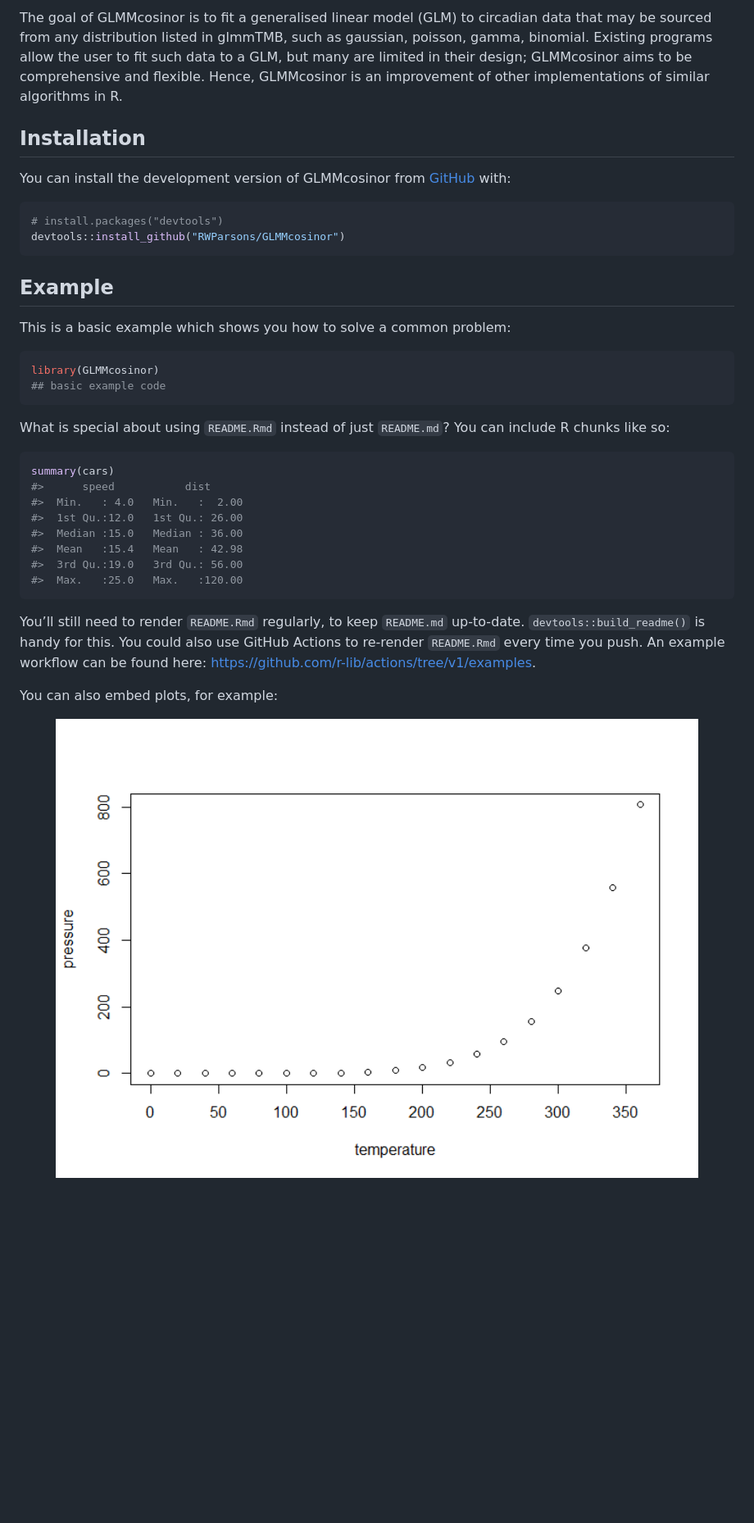
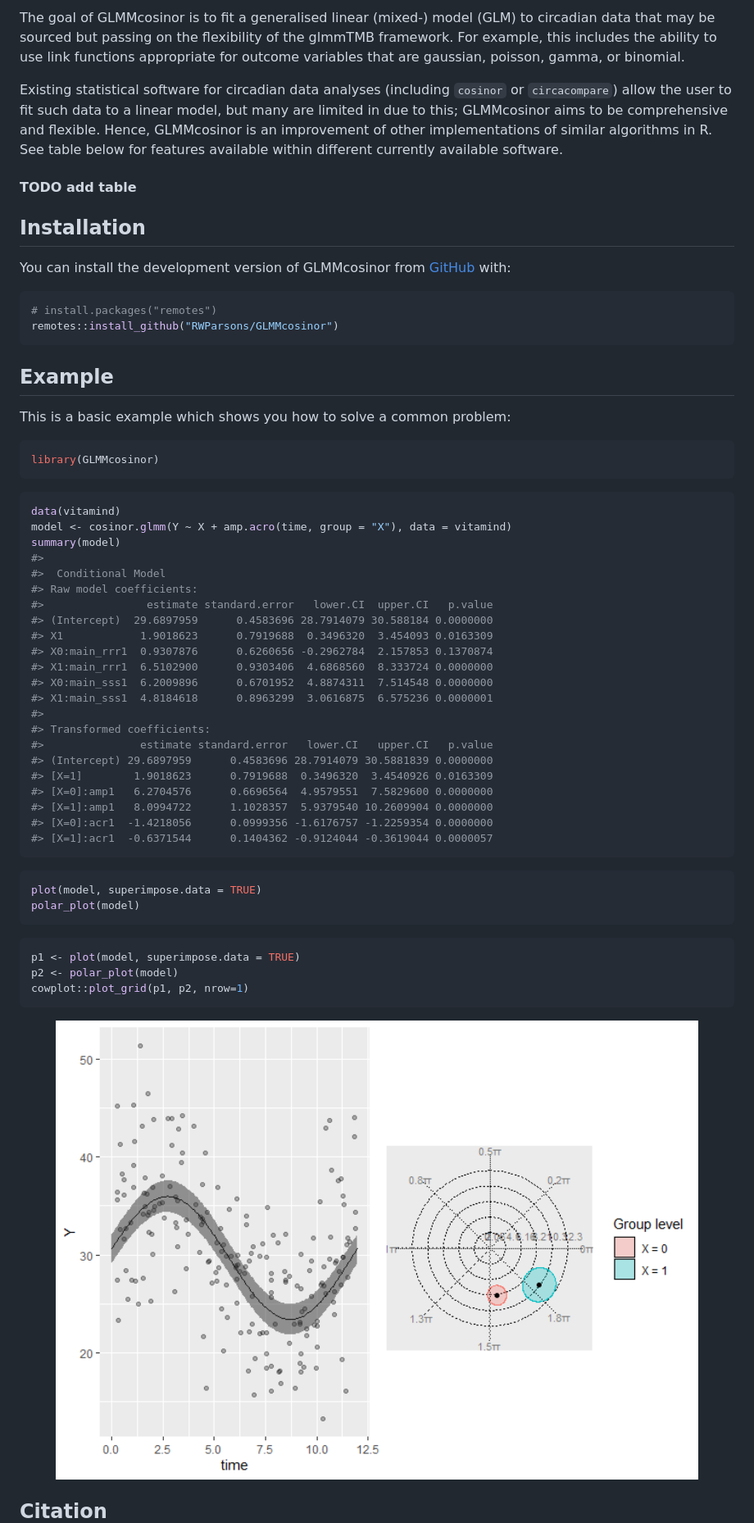
Before and after one commit to ropensci/GLMMcosinor, a Markdown page: README.md, the part around one of its changes. Shown at 82% size. Drawn GitHub-style; pictures changed too: man/figures/README-unnamed-chunk-4-1.png (added); blank space fills up the shorter version.

Commit message:
update readme and add codecov workflow

````diff
--- a/README.md
+++ b/README.md
@@ -9,12 +11,19 @@
 <!-- badges: end -->
 
-The goal of GLMMcosinor is to fit a generalised linear model (GLM) to
-circadian data that may be sourced from any distribution listed in
-glmmTMB, such as gaussian, poisson, gamma, binomial. Existing programs
-allow the user to fit such data to a GLM, but many are limited in their
-design; GLMMcosinor aims to be comprehensive and flexible. Hence,
-GLMMcosinor is an improvement of other implementations of similar
-algorithms in R.
+The goal of GLMMcosinor is to fit a generalised linear (mixed-) model
+(GLM) to circadian data that may be sourced but passing on the
+flexibility of the glmmTMB framework. For example, this includes the
+ability to use link functions appropriate for outcome variables that are
+gaussian, poisson, gamma, or binomial.
+
+Existing statistical software for circadian data analyses (including
+`cosinor` or `circacompare`) allow the user to fit such data to a linear
+model, but many are limited in due to this; GLMMcosinor aims to be
+comprehensive and flexible. Hence, GLMMcosinor is an improvement of
+other implementations of similar algorithms in R. See table below for
+features available within different currently available software.
+
+#### TODO add table
 
 ## Installation
 
@@ -22,8 +31,8 @@ You can install the development version of GLMMcosinor from
 [GitHub](https://github.com/) with:
 
 ``` r
-# install.packages("devtools")
-devtools::install_github("RWParsons/GLMMcosinor")
+# install.packages("remotes")
+remotes::install_github("RWParsons/GLMMcosinor")
 ```
 
 ## Example
@@ -32,30 +41,45 @@ This is a basic example which shows you how to solve a common problem:
 
 ``` r
 library(GLMMcosinor)
-## basic example code
 ```
 
-What is special about using `README.Rmd` instead of just `README.md`?
-You can include R chunks like so:
+``` r
+data(vitamind)
+model <- cosinor.glmm(Y ~ X + amp.acro(time, group = "X"), data = vitamind)
+summary(model)
+#>
+#>  Conditional Model
+#> Raw model coefficients:
+#>                estimate standard.error   lower.CI  upper.CI   p.value
+#> (Intercept)  29.6897959      0.4583696 28.7914079 30.588184 0.0000000
+#> X1            1.9018623      0.7919688  0.3496320  3.454093 0.0163309
+#> X0:main_rrr1  0.9307876      0.6260656 -0.2962784  2.157853 0.1370874
+#> X1:main_rrr1  6.5102900      0.9303406  4.6868560  8.333724 0.0000000
+#> X0:main_sss1  6.2009896      0.6701952  4.8874311  7.514548 0.0000000
+#> X1:main_sss1  4.8184618      0.8963299  3.0616875  6.575236 0.0000001
+#>
+#> Transformed coefficients:
+#>               estimate standard.error   lower.CI   upper.CI   p.value
+#> (Intercept) 29.6897959      0.4583696 28.7914079 30.5881839 0.0000000
+#> [X=1]        1.9018623      0.7919688  0.3496320  3.4540926 0.0163309
+#> [X=0]:amp1   6.2704576      0.6696564  4.9579551  7.5829600 0.0000000
+#> [X=1]:amp1   8.0994722      1.1028357  5.9379540 10.2609904 0.0000000
+#> [X=0]:acr1  -1.4218056      0.0999356 -1.6176757 -1.2259354 0.0000000
+#> [X=1]:acr1  -0.6371544      0.1404362 -0.9124044 -0.3619044 0.0000057
+```
 
 ``` r
-summary(cars)
-#>      speed           dist
-#>  Min.   : 4.0   Min.   :  2.00
-#>  1st Qu.:12.0   1st Qu.: 26.00
-#>  Median :15.0   Median : 36.00
-#>  Mean   :15.4   Mean   : 42.98
-#>  3rd Qu.:19.0   3rd Qu.: 56.00
-#>  Max.   :25.0   Max.   :120.00
+plot(model, superimpose.data = TRUE)
+polar_plot(model)
 ```
 
-You’ll still need to render `README.Rmd` regularly, to keep `README.md`
-up-to-date. `devtools::build_readme()` is handy for this. You could also
-use GitHub Actions to re-render `README.Rmd` every time you push. An
-example workflow can be found here:
-<https://github.com/r-lib/actions/tree/v1/examples>.
+``` r
+p1 <- plot(model, superimpose.data = TRUE)
+p2 <- polar_plot(model)
+cowplot::plot_grid(p1, p2, nrow=1)
+```
 
-You can also embed plots, for example:
+<img src="man/figures/README-unnamed-chunk-4-1.png" width="100%" />
 
-<img src="man/figures/README-pressure-1.png" width="100%" />
+## Citation
 
````
Also changed, not shown: other parts of README.md (+24 -2 lines), 6 other files.
